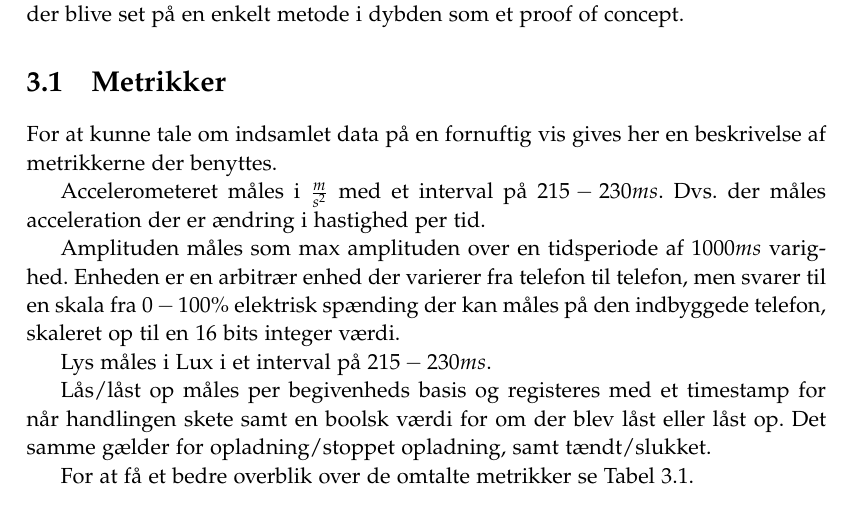
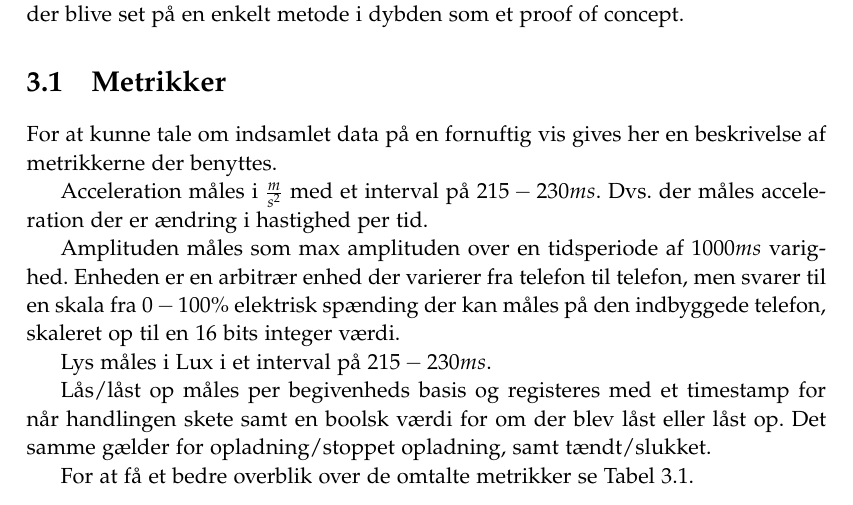
Before and after one commit to lgrave11/P8-Report, a LaTeX thesis (Report/master.tex, which reads Report/indhold/soevn/metrikker.tex): part of page 9 of 33, cut so that both start at the same text. Compiled offline with pdfLaTeX; a LaTeX package or settings file that is missing is left out.

Commit message:
Rettelser på metrikker

```diff
--- a/Report/indhold/soevn/metrikker.tex
+++ b/Report/indhold/soevn/metrikker.tex
@@ -1,6 +1,6 @@
 For at kunne tale om indsamlet data på en fornuftig vis gives her en beskrivelse af metrikkerne der benyttes.
 
-Accelerometeret måles i $\frac{m}{s^2}$ med et interval på $215-230 ms$.
+Acceleration måles i $\frac{m}{s^2}$ med et interval på $215-230 ms$.
 Dvs. der måles acceleration der er ændring i hastighed per tid.
 
 Amplituden måles som max amplituden over en tidsperiode af $1000ms$ varighed.
```
